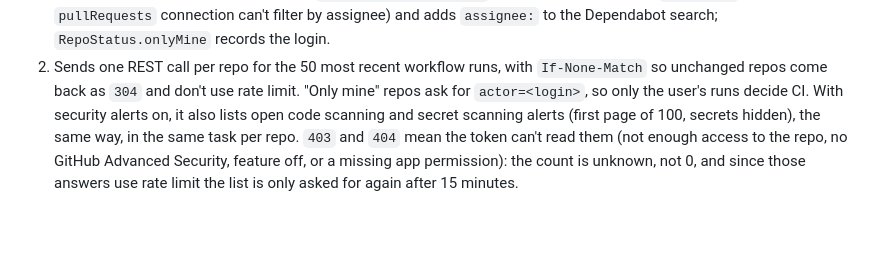
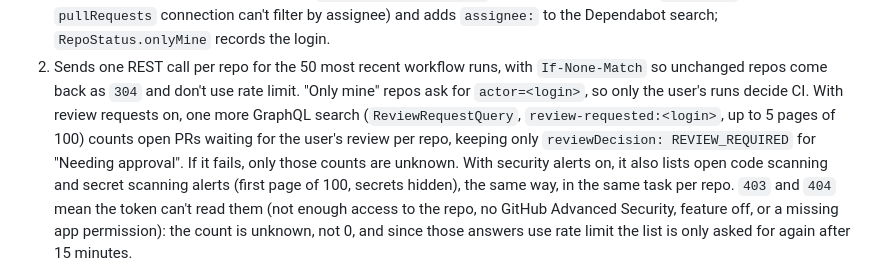
Before and after one commit to mbianchidev/shipwatch, a Markdown page: docs/architecture.md, the part around the change. Drawn GitHub-style; blank space fills up the shorter version.

```diff
--- a/docs/architecture.md
+++ b/docs/architecture.md
@@ -57,6 +57,11 @@ Per refresh, `GitHubClient.statuses(for:)`:
 2. Sends one REST call per repo for the 50 most recent workflow runs, with
    `If-None-Match` so unchanged repos come back as `304` and don't use rate limit.
    "Only mine" repos ask for `actor=<login>`, so only the user's runs decide CI.
+   With review requests on, one more GraphQL search
+   (`ReviewRequestQuery`, `review-requested:<login>`, up to 5 pages of 100) counts
+   open PRs waiting for the user's review per repo, keeping only
+   `reviewDecision: REVIEW_REQUIRED` for "Needing approval". If it fails, only
+   those counts are unknown.
    With security alerts on, it also lists open code scanning and secret scanning
    alerts (first page of 100, secrets hidden), the same way, in the same task per
    repo. `403` and `404` mean the token can't read them (not enough access to
```
Also changed, not shown: README.md (+2 -0 lines), docs/usage.md (+24 -3 lines), docs/screenshots/popover-dark.png, docs/screenshots/popover-light.png, docs/screenshots/settings-general.png, 12 other files.
